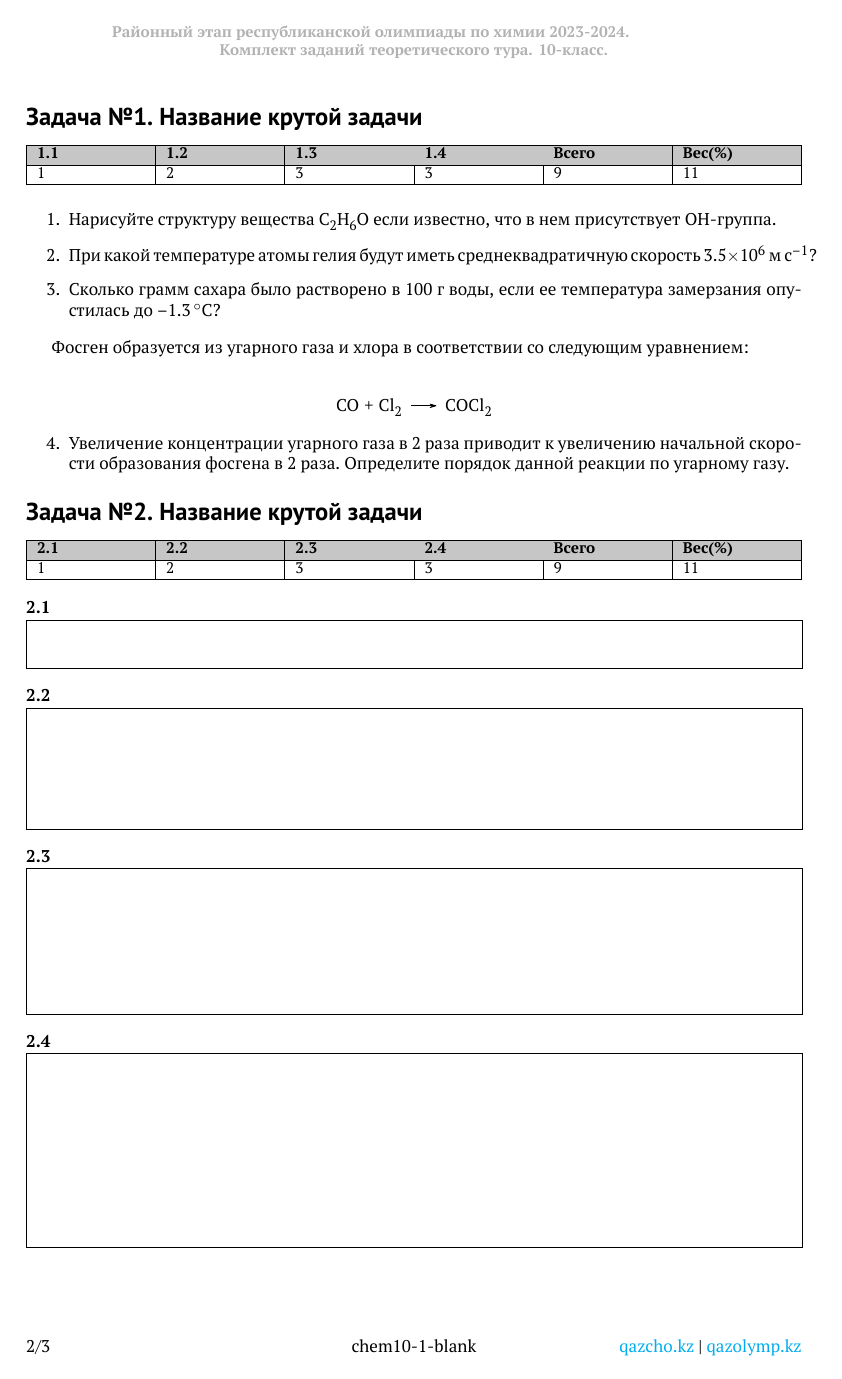
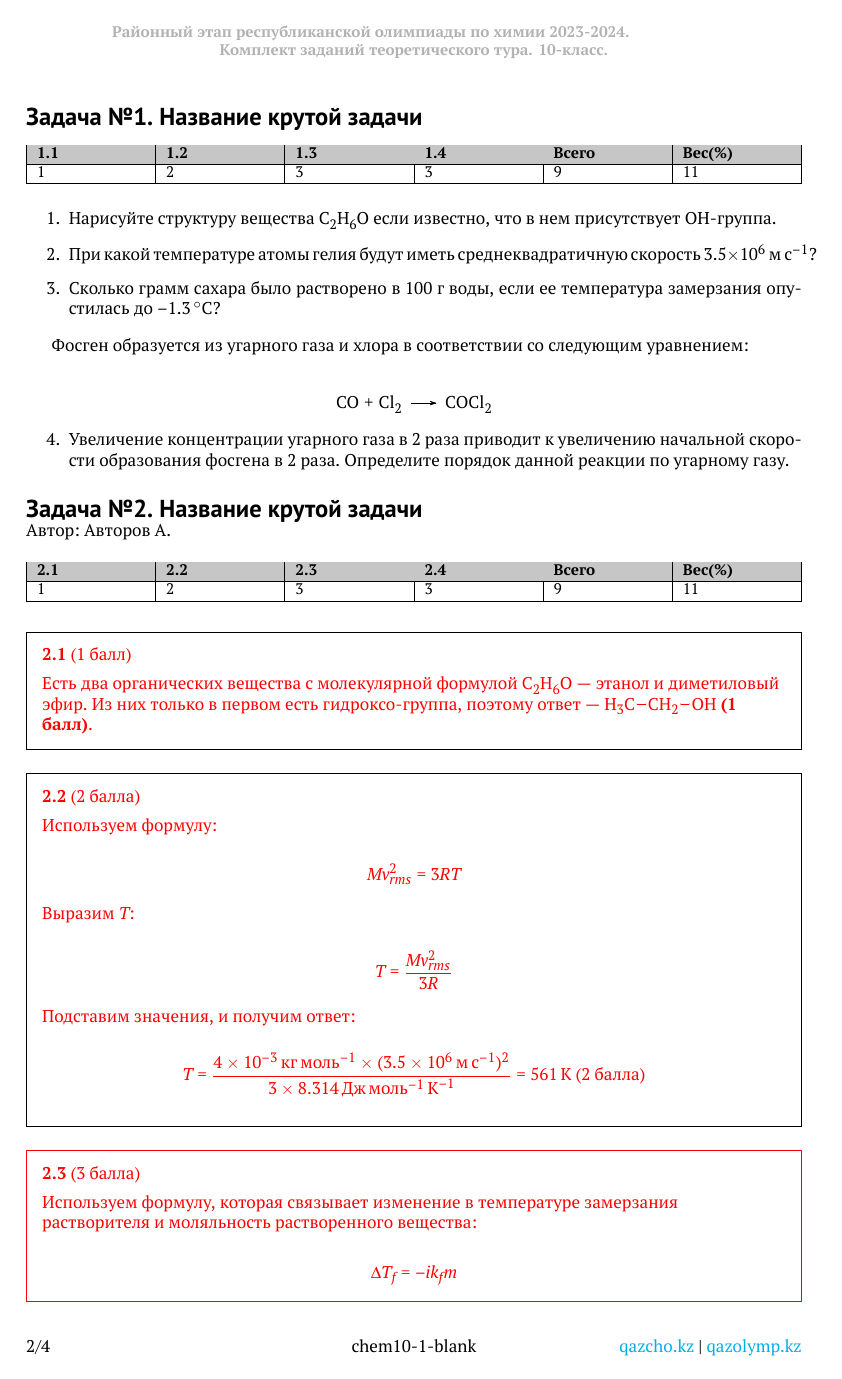
Before and after one commit to Beyond-Curriculum/qazcho-latex, a LaTeX problem sheet (example/main.tex, which reads example/national_olymp.cls, example/problems/10/author-sol.tex, example/problems/10/author-task.tex): page 2 of 3 before the commit and page 2 of 4 after it. The pictures show the PDF file example/main.pdf that the author committed with the source.

Commit message:
minor changes

```diff
--- a/example/main.tex
+++ b/example/main.tex
@@ -39,7 +39,7 @@
 \include{regulations-rus}
 
 \input{problems/10/author-task}
-% \input{problems/10/author-sol}
+\input{problems/10/author-sol}
 \input{problems/10/author-blank}
 
 
--- a/example/national_olymp.cls
+++ b/example/national_olymp.cls
@@ -421,7 +421,7 @@
 % Blanks for the problem. Argument - height
 \newcommand{\answerbox}[1]{
     \addtocounter{problempartcount}{1}
-    \raggedright
+    \raggedright\vspace{2ex}
     \begin{minipage}{\textwidth}
         \textbf{\arabic{problemcount}.\arabic{problempartcount}}\vspace{0.5ex} \\
         \begin{tikzpicture}
@@ -429,7 +429,6 @@
         \end{tikzpicture}
     \end{minipage}
     \justifying
-    \vspace{2ex}
 }
 
 % Command that creates a blank without putting a number before it
@@ -439,12 +438,11 @@
         \draw (0, 0) rectangle (\textwidth, -#1);
     \end{tikzpicture}
     \justifying
-    \vspace{2ex}
 }
 
 % Answer box with custom numeration (for problem with 2 and more subproblems). Arguments: counter, height
 \newcommand{\ansbox}[2]{
-    \raggedright
+    \raggedright\vspace{2ex}
     \begin{minipage}{\textwidth}
         \textbf{\arabic{problemcount}.#1}\vspace{0.5ex} \\
         \begin{tikzpicture}
@@ -452,12 +450,11 @@
         \end{tikzpicture}
     \end{minipage}
     \justifying
-    \vspace{2ex}
 }
 
 
 
 \newcommand{\problempart}{
-  \addtocounter{problempartcount}{1}
-  \textbf{\arabic{problemcount}.\arabic{problempartcount}}\nopagebreak
+  \addtocounter{problempartcount}{1}\vspace{2ex}
+  \noindent\textbf{\arabic{problemcount}.\arabic{problempartcount}}\vspace{0.5ex}\nopagebreak
 }
--- a/example/problems/10/author-sol.tex
+++ b/example/problems/10/author-sol.tex
@@ -41,5 +41,5 @@
     \[ \frac{r_0}{r_1} = \left( \frac{[\CH{CO}]_0}{[\CH{CO}]_1} \right)^m = \left(\frac{1}{2}\right)^m = \frac12 \]
     \[ m = 1 \]
 
-    Ответ: порядок реакции по угарному газу равен одному (\em{3 \balla}).
+    Ответ: Порядок реакции по угарному газу равен одному (\em{3 \balla}).
 \end{solbox}
--- a/example/problems/10/author-task.tex
+++ b/example/problems/10/author-task.tex
@@ -4,7 +4,7 @@
 
 \begin{enumerate}
     \item Нарисуйте структуру вещества \CH{C2H6O} если известно, что в нем присутствует OH-группа.
-    \item При какой температуре атомы гелия будут иметь среднеквадратичную скорость \qty{3.5e6}{\meter\per\second}?
+    \item При какой температуре атомы гелия будут иметь среднеквадратичную скорость \qty{3.5e6}{\mets}?
     \item Сколько грамм сахара было растворено в 100 г воды, если ее температура замерзания опустилась до \qty{-1.3}{\celsius}?
 \end{enumerate}
 
```
Also changed, not shown: example/problems/10/author-blank.tex (+16 -0 lines), example/main.pdf, example/problems/10/author-sol.tex (2 more changed lines).
